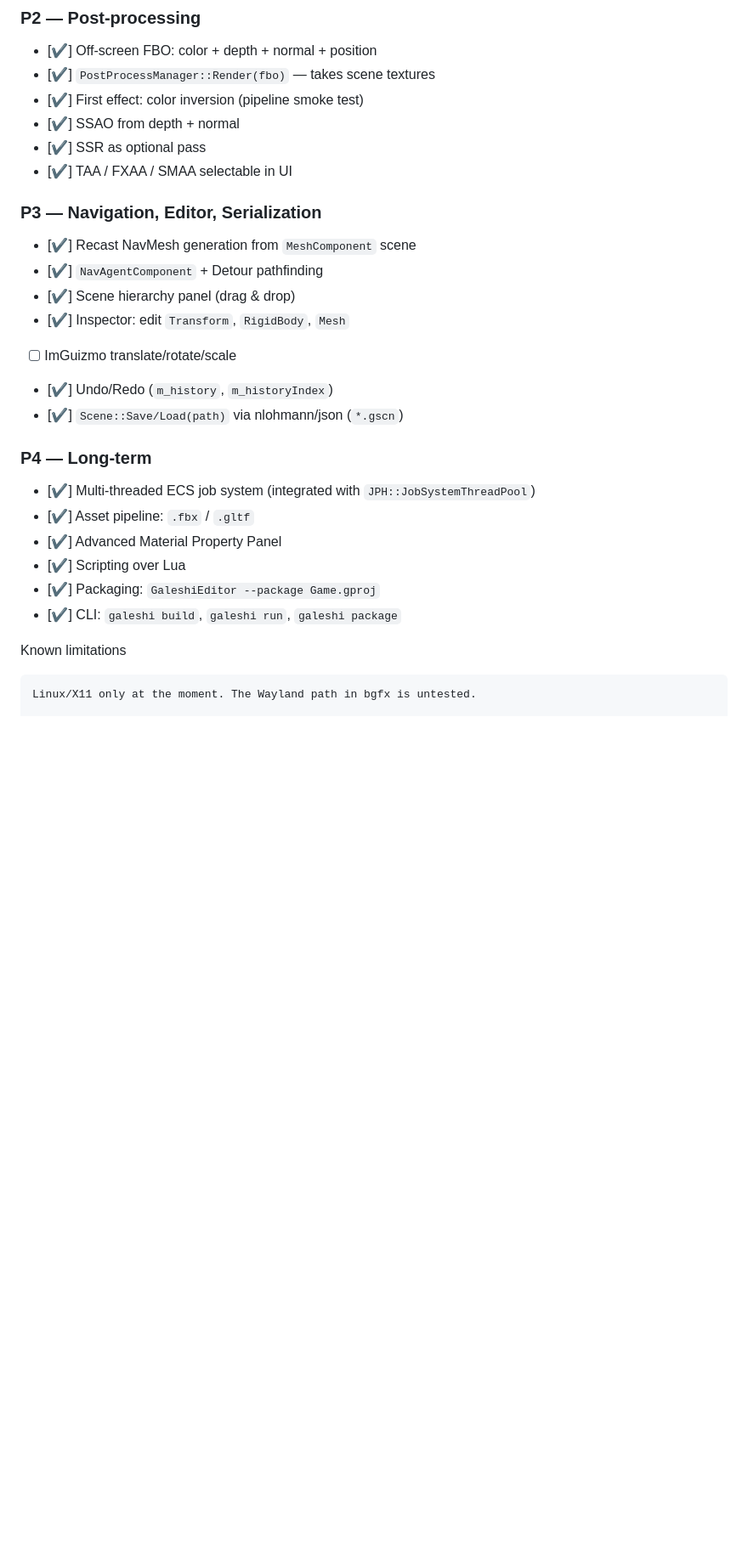
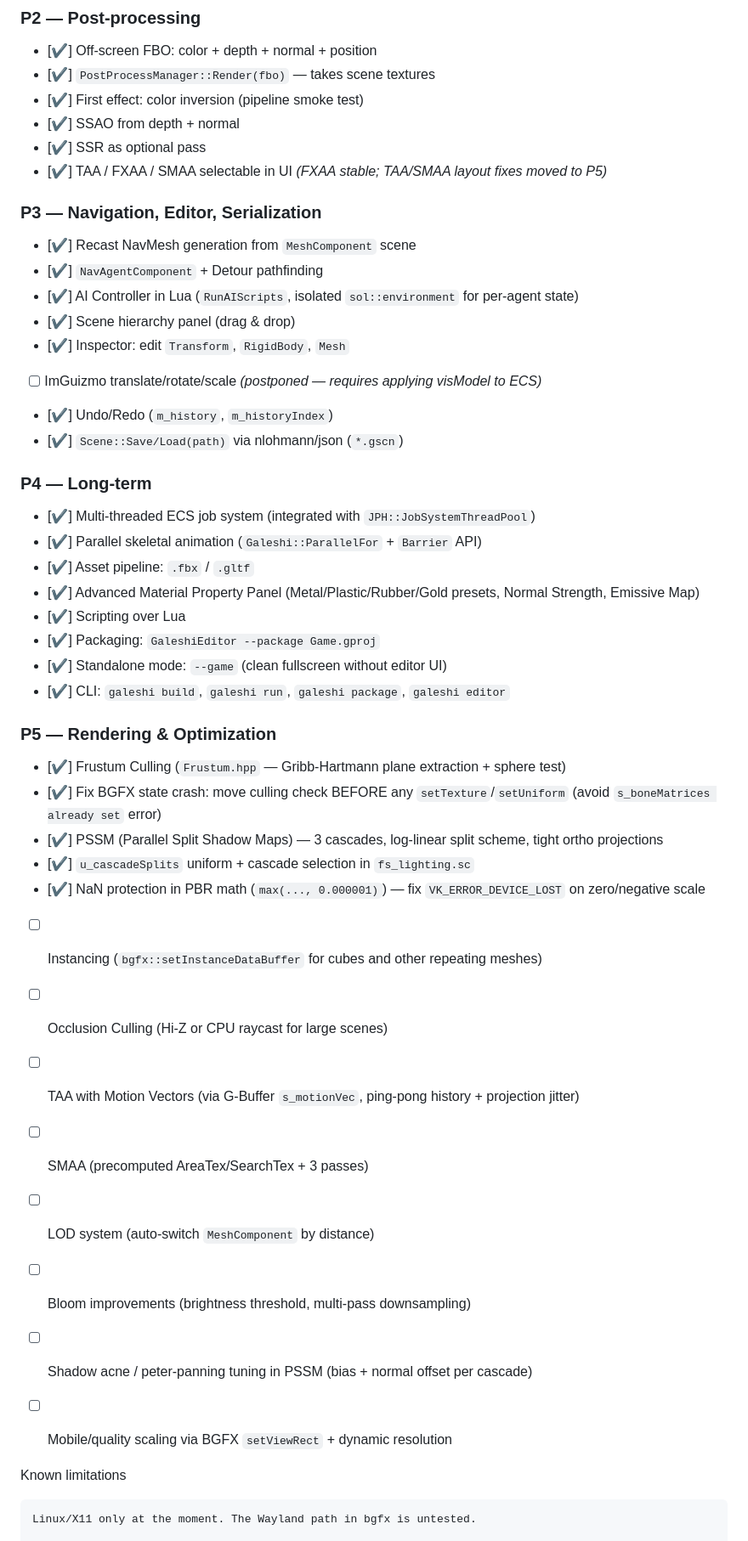
Before and after one commit to kergalym/GaleshiEngine, a Markdown page: README.md, the part around the change. Shown at 85% size. GitHub-like rendering; blank space fills up the shorter version.

```diff
--- a/README.md
+++ b/README.md
@@ -86,24 +86,42 @@ All dependencies are pulled via FetchContent on the first configuration. The fir
 - [✔] First effect: color inversion (pipeline smoke test)
 - [✔] SSAO from depth + normal
 - [✔] SSR as optional pass
-- [✔] TAA / FXAA / SMAA selectable in UI
+- [✔] TAA / FXAA / SMAA selectable in UI *(FXAA stable; TAA/SMAA layout fixes moved to P5)*
 
 ### P3 — Navigation, Editor, Serialization
 - [✔] Recast NavMesh generation from `MeshComponent` scene
 - [✔] `NavAgentComponent` + Detour pathfinding
+- [✔] AI Controller in Lua (`RunAIScripts`, isolated `sol::environment` for per-agent state)
 - [✔] Scene hierarchy panel (drag & drop)
 - [✔] Inspector: edit `Transform`, `RigidBody`, `Mesh`
-- [ ] ImGuizmo translate/rotate/scale
+- [ ] ImGuizmo translate/rotate/scale *(postponed — requires applying visModel to ECS)*
 - [✔] Undo/Redo (`m_history`, `m_historyIndex`)
 - [✔] `Scene::Save/Load(path)` via nlohmann/json (`*.gscn`)
 
 ### P4 — Long-term
 - [✔] Multi-threaded ECS job system (integrated with `JPH::JobSystemThreadPool`)
+- [✔] Parallel skeletal animation (`Galeshi::ParallelFor` + `Barrier` API)
 - [✔] Asset pipeline: `.fbx` / `.gltf`
-- [✔] Advanced Material Property Panel
+- [✔] Advanced Material Property Panel (Metal/Plastic/Rubber/Gold presets, Normal Strength, Emissive Map)
 - [✔] Scripting over Lua
 - [✔] Packaging: `GaleshiEditor --package Game.gproj`
-- [✔] CLI: `galeshi build`, `galeshi run`, `galeshi package`
+- [✔] Standalone mode: `--game` (clean fullscreen without editor UI)
+- [✔] CLI: `galeshi build`, `galeshi run`, `galeshi package`, `galeshi editor`
+
+### P5 — Rendering & Optimization
+- [✔] Frustum Culling (`Frustum.hpp` — Gribb-Hartmann plane extraction + sphere test)
+- [✔] Fix BGFX state crash: move culling check BEFORE any `setTexture`/`setUniform` (avoid `s_boneMatrices already set` error)
+- [✔] PSSM (Parallel Split Shadow Maps) — 3 cascades, log-linear split scheme, tight ortho projections
+- [✔] `u_cascadeSplits` uniform + cascade selection in `fs_lighting.sc`
+- [✔] NaN protection in PBR math (`max(..., 0.000001)`) — fix `VK_ERROR_DEVICE_LOST` on zero/negative scale
+- [ ] Instancing (`bgfx::setInstanceDataBuffer` for cubes and other repeating meshes)
+- [ ] Occlusion Culling (Hi-Z or CPU raycast for large scenes)
+- [ ] TAA with Motion Vectors (via G-Buffer `s_motionVec`, ping-pong history + projection jitter)
+- [ ] SMAA (precomputed AreaTex/SearchTex + 3 passes)
+- [ ] LOD system (auto-switch `MeshComponent` by distance)
+- [ ] Bloom improvements (brightness threshold, multi-pass downsampling)
+- [ ] Shadow acne / peter-panning tuning in PSSM (bias + normal offset per cascade)
+- [ ] Mobile/quality scaling via BGFX `setViewRect` + dynamic resolution
 
 
 Known limitations
```
